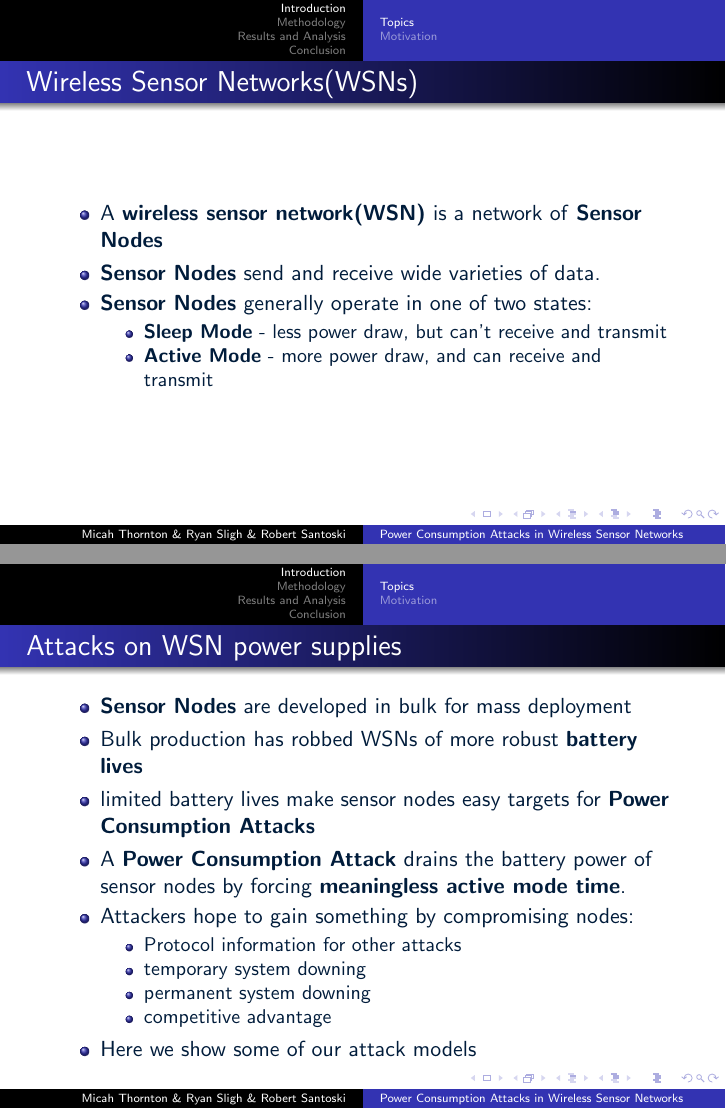
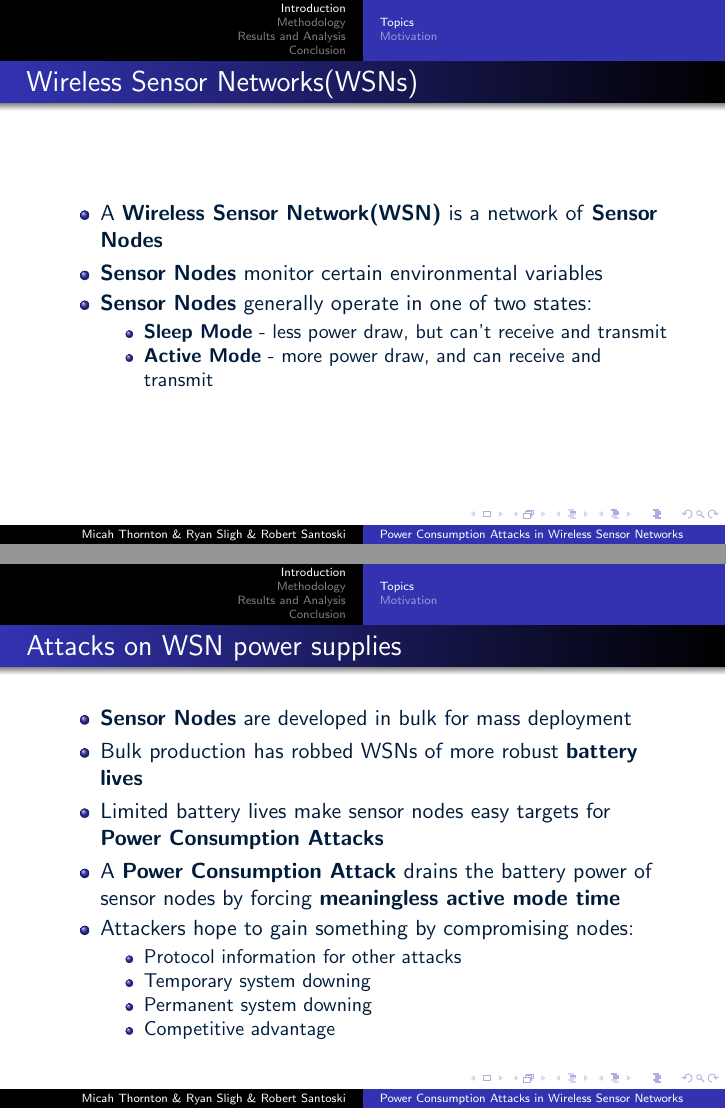
Before and after one commit to mathornton01/LearninCensorNetworkPowerConsumption, LaTeX slides (Presentation/Pres.tex): pages 4 and 8 of 26, joined at a grey line. Compiled offline with pdfLaTeX.

Commit message:
some last minute changes

```diff
--- a/Presentation/Pres.tex
+++ b/Presentation/Pres.tex
@@ -101,8 +101,8 @@ April 29, 2014}
 
 \begin{frame}{Wireless Sensor Networks(WSNs)}
 \begin{itemize}
-	\item A \textbf{wireless sensor network(WSN)} is a network of \textbf{Sensor Nodes}
-	\item \textbf{Sensor Nodes} send and receive wide varieties of data.
+	\item A \textbf{Wireless Sensor Network(WSN)} is a network of \textbf{Sensor Nodes}
+	\item \textbf{Sensor Nodes} monitor certain environmental variables
 	\item \textbf{Sensor Nodes} generally operate in one of two states:
 	\begin{itemize}
 		\item \textbf{Sleep Mode} - less power draw, but can't receive and transmit
@@ -119,16 +119,15 @@ April 29, 2014}
 \begin{itemize}
 	\item \textbf{Sensor Nodes} are developed in bulk for mass deployment
 	\item Bulk production has robbed WSNs of more robust \textbf{battery lives}
-	\item limited battery lives make sensor nodes easy targets for \textbf{Power Consumption Attacks}
-	\item A \textbf{Power Consumption Attack} drains the battery power of sensor nodes by forcing \textbf{meaningless active mode time}.
+	\item Limited battery lives make sensor nodes easy targets for \textbf{Power Consumption Attacks}
+	\item A \textbf{Power Consumption Attack} drains the battery power of sensor nodes by forcing \textbf{meaningless active mode time}
 	\item Attackers hope to gain something by compromising nodes:
 	\begin{itemize}
 		\item Protocol information for other attacks
-		\item temporary system downing
-		\item permanent system downing
-		\item competitive advantage
+		\item Temporary system downing
+		\item Permanent system downing
+		\item Competitive advantage
 	\end{itemize}
-	\item Here we show some of our attack models
 \end{itemize}
 \end{frame}
 
```
Also changed, not shown: Presentation/Pres.pdf, Presentation/Pres.tex (27 more changed lines), 1 other file.
